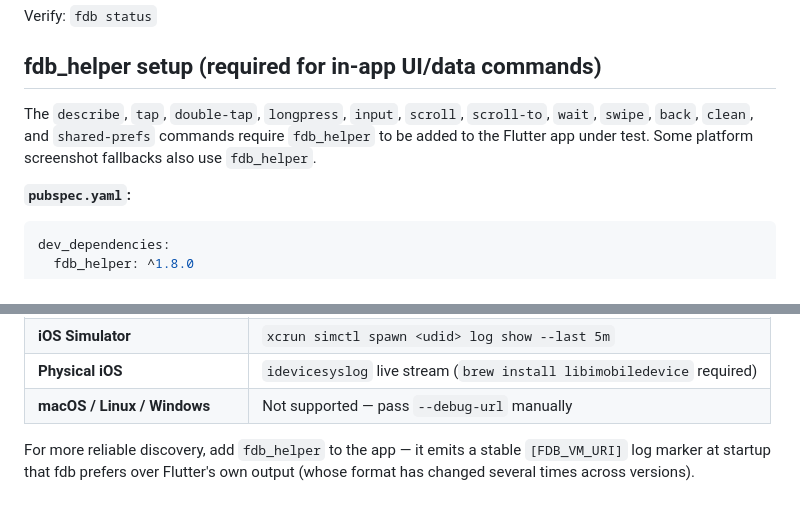
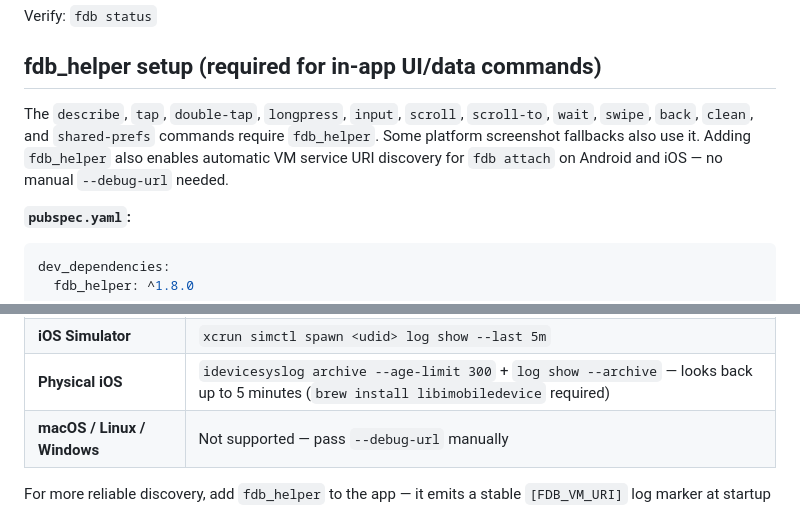
Before and after one commit to andrzejchm/fdb, a Markdown page: lib/skill/SKILL.md, 2 parts joined by grey strips. GitHub-like rendering.

````diff
--- a/lib/skill/SKILL.md
+++ b/lib/skill/SKILL.md
@@ -23,7 +23,7 @@ Verify: `fdb status`
 
 ## fdb_helper setup (required for in-app UI/data commands)
 
-The `describe`, `tap`, `double-tap`, `longpress`, `input`, `scroll`, `scroll-to`, `wait`, `swipe`, `back`, `clean`, and `shared-prefs` commands require `fdb_helper` to be added to the Flutter app under test. Some platform screenshot fallbacks also use `fdb_helper`.
+The `describe`, `tap`, `double-tap`, `longpress`, `input`, `scroll`, `scroll-to`, `wait`, `swipe`, `back`, `clean`, and `shared-prefs` commands require `fdb_helper`. Some platform screenshot fallbacks also use it. Adding `fdb_helper` also enables automatic VM service URI discovery for `fdb attach` on Android and iOS — no manual `--debug-url` needed.
 
 **`pubspec.yaml`:**
 ```yaml
@@ -128,7 +128,7 @@ the VM service URI automatically:
 |---|---|
 | **Android** (physical + emulator) | `adb logcat` + automatic `adb forward` for the VM port |
 | **iOS Simulator** | `xcrun simctl spawn <udid> log show --last 5m` |
-| **Physical iOS** | `idevicesyslog` live stream (`brew install libimobiledevice` required) |
+| **Physical iOS** | `idevicesyslog archive --age-limit 300` + `log show --archive` — looks back up to 5 minutes (`brew install libimobiledevice` required) |
 | **macOS / Linux / Windows** | Not supported — pass `--debug-url` manually |
 
 For more reliable discovery, add `fdb_helper` to the app — it emits a stable
````
Also changed, not shown: README.md (+2 -2 lines), packages/fdb_helper/AGENTS.md (+4 -1 lines).
